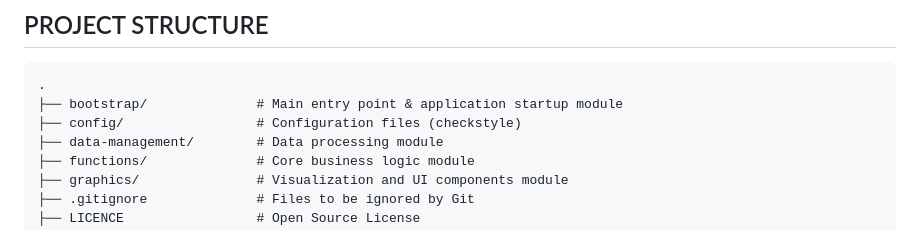
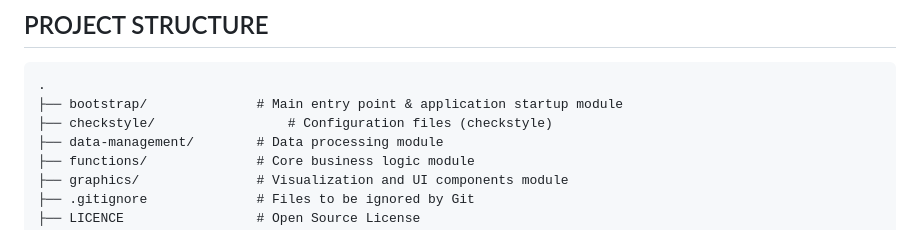
Before and after one commit to johnanton21/7-1-BONUS, a Markdown page: README.md, the part around the change. GitHub-like rendering.

````diff
--- a/README.md
+++ b/README.md
@@ -33,7 +33,7 @@ java -jar target/bootstrap-1.0-SNAPSHOT.jar
 ```text
 .
 ├── bootstrap/              # Main entry point & application startup module
-├── config/                 # Configuration files (checkstyle)
+├── checkstyle/                 # Configuration files (checkstyle)
 ├── data-management/        # Data processing module
 ├── functions/              # Core business logic module
 ├── graphics/               # Visualization and UI components module
````
